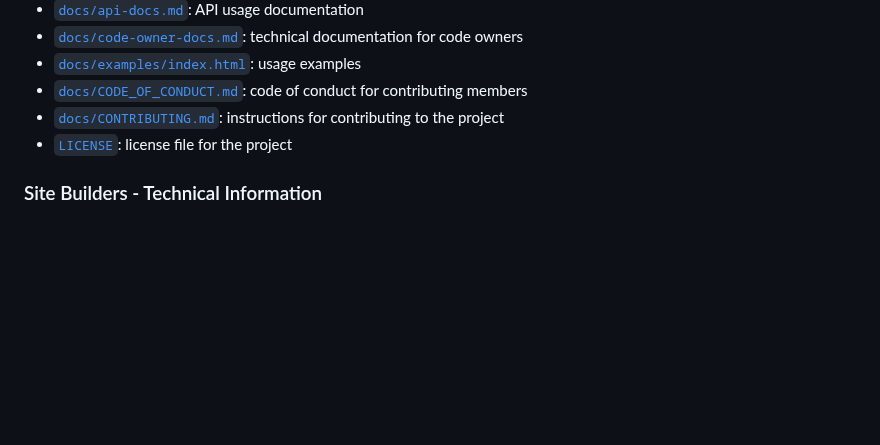
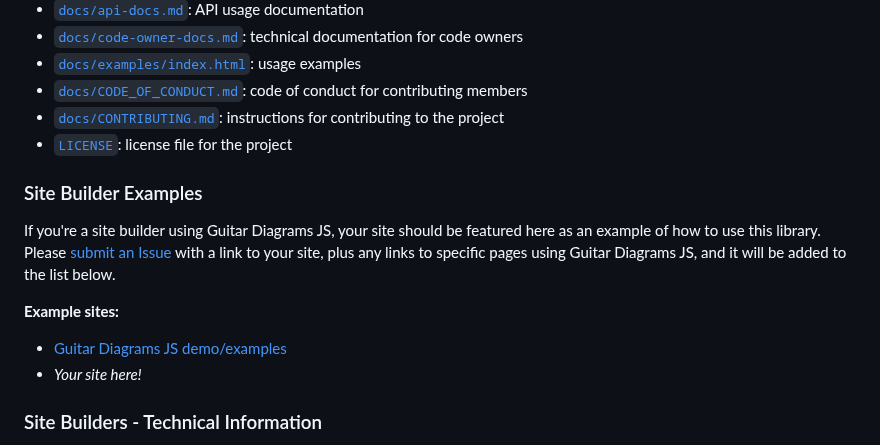
Before and after one commit to KCarlile/guitar-diagrams-js, a Markdown page: README.md, the part around the change. Rendered like a GitHub page; blank space fills up the shorter version.

Commit message:
Updating README.md with example sites and instructions

```diff
--- a/README.md
+++ b/README.md
@@ -69,6 +69,15 @@ Please see the following pages for more information:
 - [`docs/CONTRIBUTING.md`](docs/CONTRIBUTING.md): instructions for contributing to the project
 - [`LICENSE`](LICENSE): license file for the project
 
+### Site Builder Examples
+
+If you're a site builder using Guitar Diagrams JS, your site should be featured here as an example of how to use this library. Please [submit an Issue](https://github.com/KCarlile/guitar-diagrams-js/issues/new/choose) with a link to your site, plus any links to specific pages using Guitar Diagrams JS, and it will be added to the list below.
+
+**Example sites:**
+
+- [Guitar Diagrams JS demo/examples](https://demo.kcarlile.com/guitar-diagrams-js/)
+- _Your site here!_
+
 ### Site Builders - Technical Information
 
 You can find the full usage documentation at [`docs/index.md`](docs/index.md) and the API documentation at [`docs/api-docs.md`](docs/api-docs.md). The following information is just a high-level overview of how to use Guitar Diagrams JS.
```
